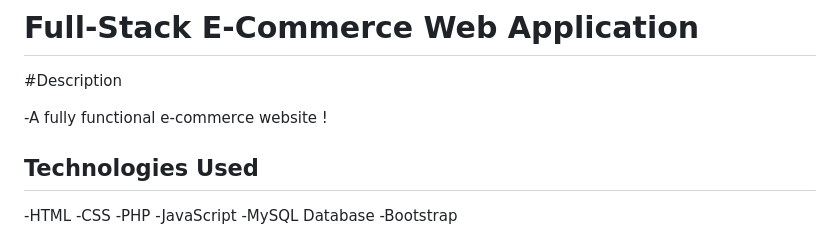
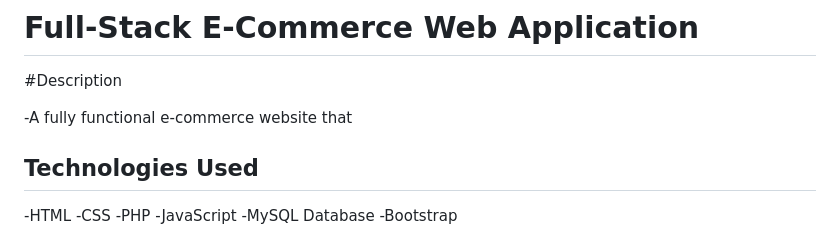
Before and after one commit to Sanka-47/NewTech-Store, a Markdown page: README.md, the part around the change. Drawn GitHub-style.

```diff
--- a/README.md
+++ b/README.md
@@ -2,7 +2,7 @@
 
 #Description
 
--A fully functional e-commerce website !
+-A fully functional e-commerce website that
 
 ## Technologies Used
 -HTML
```
